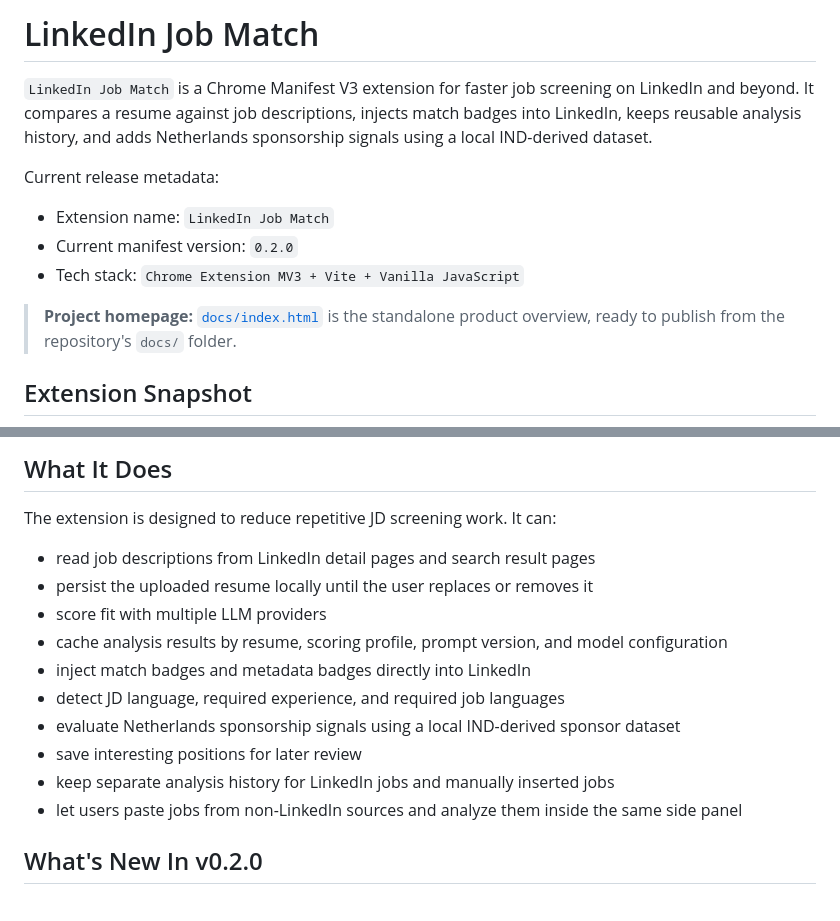
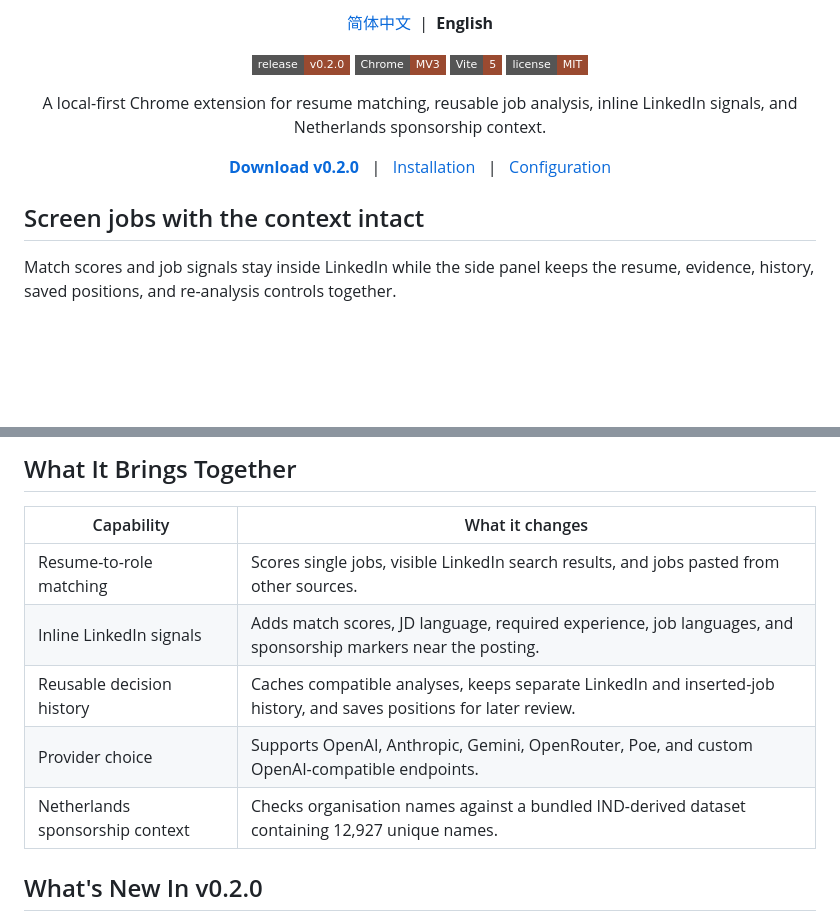
Before and after one commit to YuxiaoMa66/linkedin-job-match-extension, a Markdown page: README.md, 2 parts joined by grey strips. Rendered like a GitHub page; badges without logos; blank space fills up the shorter version.

Commit message:
Redesign GitHub project homepage

```diff
--- a/README.md
+++ b/README.md
@@ -2,15 +4,28 @@
 
-# LinkedIn Job Match
+<p align="center">
+  <a href="./README.zh-CN.md">简体中文</a>&nbsp;&nbsp;|&nbsp;&nbsp;<strong>English</strong>
+</p>
 
-`LinkedIn Job Match` is a Chrome Manifest V3 extension for faster job screening on LinkedIn and beyond. It compares a resume against job descriptions, injects match badges into LinkedIn, keeps reusable analysis history, and adds Netherlands sponsorship signals using a local IND-derived dataset.
+<p align="center">
+  <a href="https://github.com/YuxiaoMa66/linkedin-job-match-extension/releases/tag/v0.2.0"><img alt="Release v0.2.0" src="https://img.shields.io/badge/release-v0.2.0-9a4a30?style=flat-square" /></a>
+  <img alt="Chrome Manifest V3" src="https://img.shields.io/badge/Chrome-MV3-9a4a30?style=flat-square" />
+  <img alt="Vite 5" src="https://img.shields.io/badge/Vite-5-9a4a30?style=flat-square" />
+  <a href="./LICENSE"><img alt="MIT License" src="https://img.shields.io/badge/license-MIT-9a4a30?style=flat-square" /></a>
+</p>
 
-Current release metadata:
+<p align="center">
+  A local-first Chrome extension for resume matching, reusable job analysis, inline LinkedIn signals, and Netherlands sponsorship context.
+</p>
 
-- Extension name: `LinkedIn Job Match`
-- Current manifest version: `0.2.0`
-- Tech stack: `Chrome Extension MV3 + Vite + Vanilla JavaScript`
+<p align="center">
+  <a href="https://github.com/YuxiaoMa66/linkedin-job-match-extension/releases/download/v0.2.0/linkedin-job-match-v0.2.0.zip"><strong>Download v0.2.0</strong></a>
+  &nbsp;&nbsp;|&nbsp;&nbsp;
+  <a href="#installation">Installation</a>
+  &nbsp;&nbsp;|&nbsp;&nbsp;
+  <a href="#configuration">Configuration</a>
+</p>
 
-> **Project homepage:** [`docs/index.html`](./docs/index.html) is the standalone product overview, ready to publish from the repository's `docs/` folder.
+## Screen jobs with the context intact
 
-## Extension Snapshot
+Match scores and job signals stay inside LinkedIn while the side panel keeps the resume, evidence, history, saved positions, and re-analysis controls together.
 
@@ -18,18 +33,13 @@ Current release metadata:
 
-## What It Does
+## What It Brings Together
 
-The extension is designed to reduce repetitive JD screening work. It can:
-
-- read job descriptions from LinkedIn detail pages and search result pages
-- persist the uploaded resume locally until the user replaces or removes it
-- score fit with multiple LLM providers
-- cache analysis results by resume, scoring profile, prompt version, and model configuration
-- inject match badges and metadata badges directly into LinkedIn
-- detect JD language, required experience, and required job languages
-- evaluate Netherlands sponsorship signals using a local IND-derived sponsor dataset
-- save interesting positions for later review
-- keep separate analysis history for LinkedIn jobs and manually inserted jobs
-- let users paste jobs from non-LinkedIn sources and analyze them inside the same side panel
+| Capability | What it changes |
+| --- | --- |
+| Resume-to-role matching | Scores single jobs, visible LinkedIn search results, and jobs pasted from other sources. |
+| Inline LinkedIn signals | Adds match scores, JD language, required experience, job languages, and sponsorship markers near the posting. |
+| Reusable decision history | Caches compatible analyses, keeps separate LinkedIn and inserted-job history, and saves positions for later review. |
+| Provider choice | Supports OpenAI, Anthropic, Gemini, OpenRouter, Poe, and custom OpenAI-compatible endpoints. |
+| Netherlands sponsorship context | Checks organisation names against a bundled IND-derived dataset containing 12,927 unique names. |
 
 ## What's New In v0.2.0
 
```
Also changed, not shown: other parts of README.md (+4 -8 lines), README.zh-CN.md (+33 -29 lines), docs/assets/readme-hero.png (added), 1 other file.
